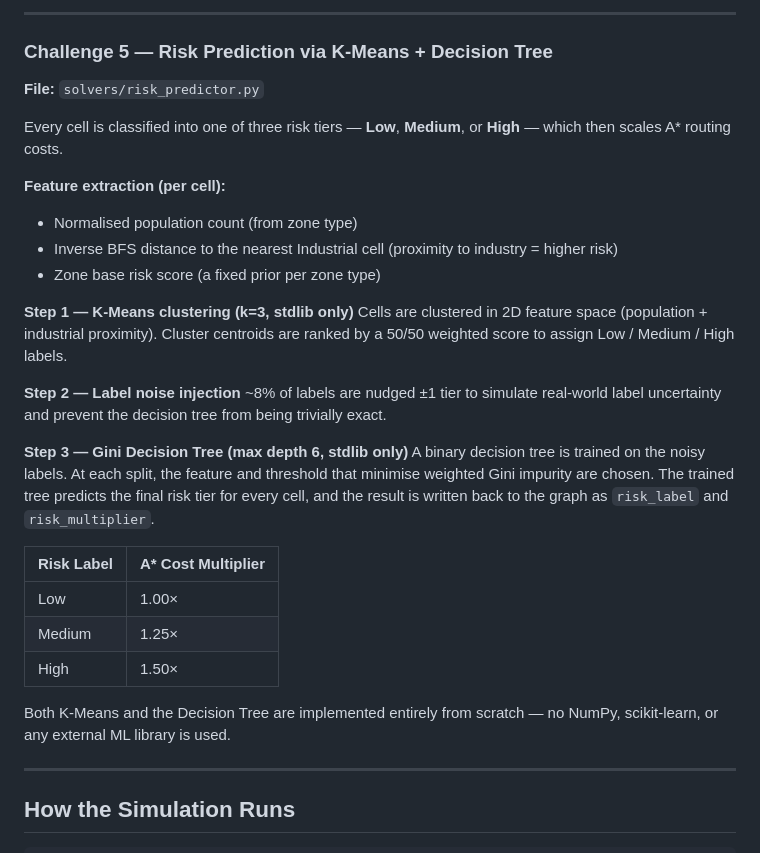
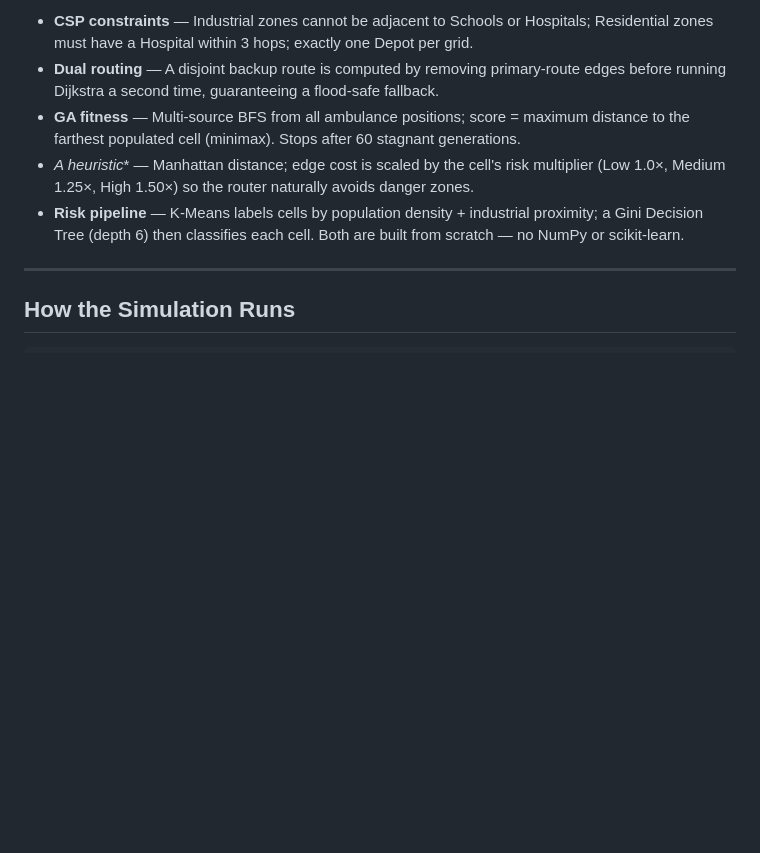
Before and after one commit to Huzaifa2140/CityMind, a Markdown page: README.md, the part around one of its changes. GitHub-like rendering; blank space fills up the shorter version.

```diff
--- a/README.md
+++ b/README.md
@@ -133,32 +80,8 @@ The sequential routing pattern (H → S → R → I → W) picks spread-maximise
----
-
-### Challenge 5 — Risk Prediction via K-Means + Decision Tree
-
-**File:** `solvers/risk_predictor.py`
-
-Every cell is classified into one of three risk tiers — **Low**, **Medium**, or **High** — which then scales A* routing costs.
-
-**Feature extraction (per cell):**
-- Normalised population count (from zone type)
-- Inverse BFS distance to the nearest Industrial cell (proximity to industry = higher risk)
-- Zone base risk score (a fixed prior per zone type)
-
-**Step 1 — K-Means clustering (k=3, stdlib only)**
-Cells are clustered in 2D feature space (population + industrial proximity). Cluster centroids are ranked by a 50/50 weighted score to assign Low / Medium / High labels.
-
-**Step 2 — Label noise injection**
-~8% of labels are nudged ±1 tier to simulate real-world label uncertainty and prevent the decision tree from being trivially exact.
-
-**Step 3 — Gini Decision Tree (max depth 6, stdlib only)**
-A binary decision tree is trained on the noisy labels. At each split, the feature and threshold that minimise weighted Gini impurity are chosen. The trained tree predicts the final risk tier for every cell, and the result is written back to the graph as `risk_label` and `risk_multiplier`.
-
-| Risk Label | A* Cost Multiplier |
-|------------|-------------------|
-| Low | 1.00× |
-| Medium | 1.25× |
-| High | 1.50× |
-
-Both K-Means and the Decision Tree are implemented entirely from scratch — no NumPy, scikit-learn, or any external ML library is used.
+- **CSP constraints** — Industrial zones cannot be adjacent to Schools or Hospitals; Residential zones must have a Hospital within 3 hops; exactly one Depot per grid.
+- **Dual routing** — A disjoint backup route is computed by removing primary-route edges before running Dijkstra a second time, guaranteeing a flood-safe fallback.
+- **GA fitness** — Multi-source BFS from all ambulance positions; score = maximum distance to the farthest populated cell (minimax). Stops after 60 stagnant generations.
+- **A* heuristic** — Manhattan distance; edge cost is scaled by the cell's risk multiplier (Low 1.0×, Medium 1.25×, High 1.50×) so the router naturally avoids danger zones.
+- **Risk pipeline** — K-Means labels cells by population density + industrial proximity; a Gini Decision Tree (depth 6) then classifies each cell. Both are built from scratch — no NumPy or scikit-learn.
 
 ---
 
```
Also changed, not shown: other parts of README.md (+9 -62 lines).
